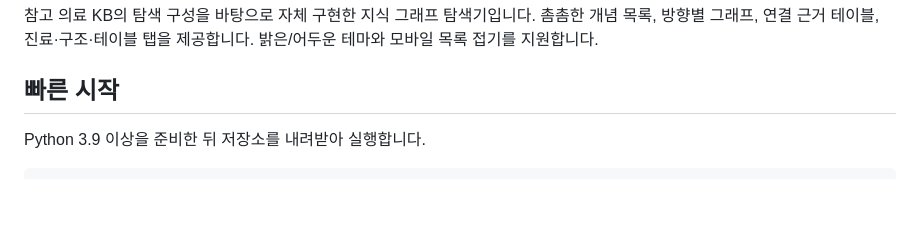
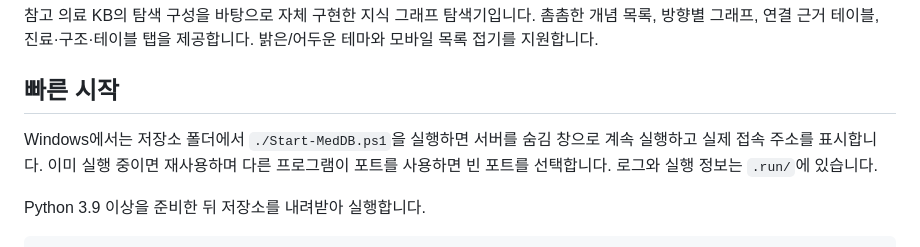
Before and after one commit to 77romin/MedDB, a Markdown page: README.md, the part around the change. GitHub-like rendering; blank space fills up the shorter version.

Commit message:
Restore persistent local MedDB site startup

```diff
--- a/README.md
+++ b/README.md
@@ -3,6 +3,8 @@
 참고 의료 KB의 탐색 구성을 바탕으로 자체 구현한 지식 그래프 탐색기입니다. 촘촘한 개념 목록, 방향별 그래프, 연결 근거 테이블, 진료·구조·테이블 탭을 제공합니다. 밝은/어두운 테마와 모바일 목록 접기를 지원합니다.
 
 ## 빠른 시작
+
+Windows에서는 저장소 폴더에서 `./Start-MedDB.ps1`을 실행하면 서버를 숨김 창으로 계속 실행하고 실제 접속 주소를 표시합니다. 이미 실행 중이면 재사용하며 다른 프로그램이 포트를 사용하면 빈 포트를 선택합니다. 로그와 실행 정보는 `.run/`에 있습니다.
 
 Python 3.9 이상을 준비한 뒤 저장소를 내려받아 실행합니다.
 
```
Also changed, not shown: docs/site-restoration.md (added, +17 -0 lines), docs/site-restored.jpg (added), 7 other files.
